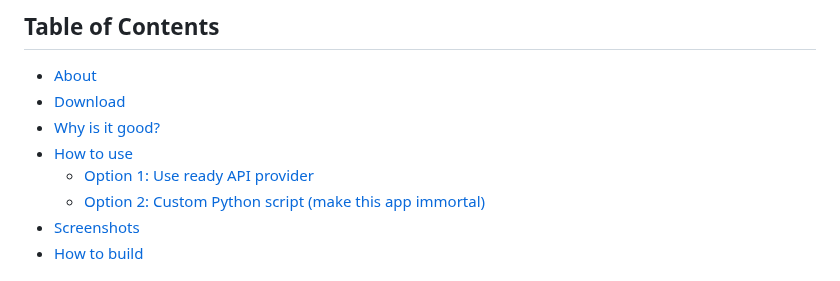
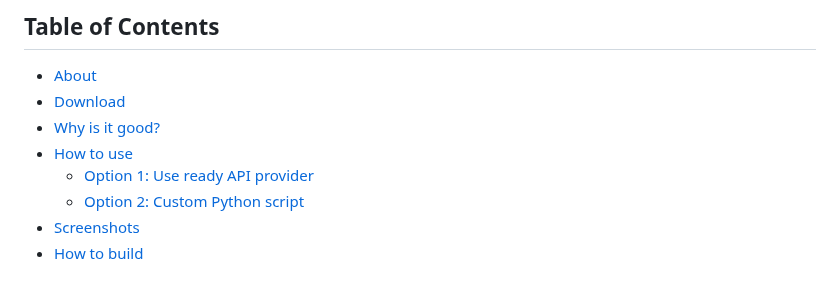
Before and after one commit to Altair200333/open_vibrance, a Markdown page: README.md, the part around the change. Drawn GitHub-style.

Commit message:
chore: readme correction

```diff
--- a/README.md
+++ b/README.md
@@ -11,7 +11,7 @@
 - [Why is it good?](#-why-is-it-good)
 - [How to use](#-how-to-use)
   - [Option 1: Use ready API provider](#option-1-use-ready-api-provider)
-  - [Option 2: Custom Python script (make this app immortal)](#option-2-custom-python-script-make-this-app-immortal)
+  - [Option 2: Custom Python script](#option-2-custom-python-script-make-this-app-immortal)
 - [Screenshots](#-screenshots)
 - [How to build](#-how-to-build)
 
```
